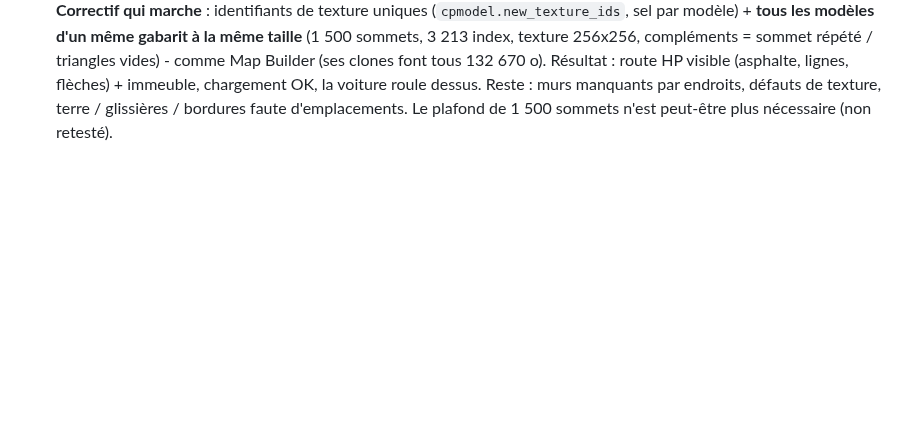
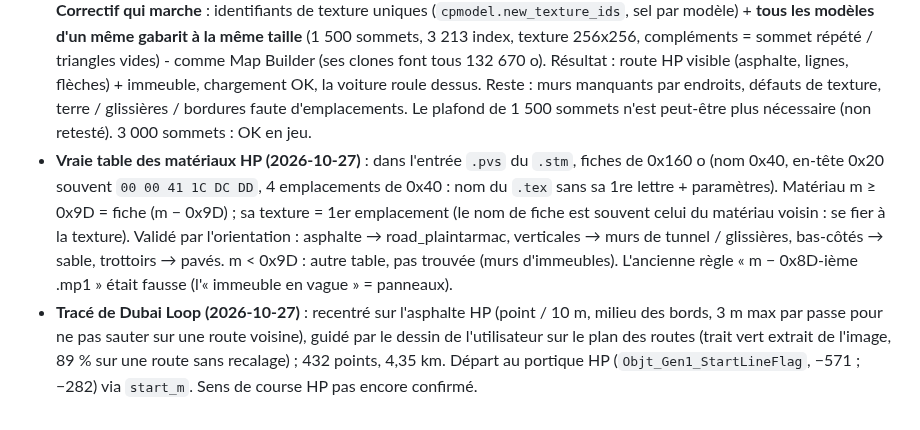
Before and after one commit to Ov3r-MAG1STR4L/blur-re, a Markdown page: docs/CONNAISSANCES.md, the part around the change. Drawn GitHub-style; blank space fills up the shorter version.

Commit message:
Projet J : table des matériaux HP, tracé guidé par le dessin, départ au portique (docs)
Co-Authored-By: Claude Opus 5.5 <noreply@anthropic.com>

```diff
--- a/docs/CONNAISSANCES.md
+++ b/docs/CONNAISSANCES.md
@@ -1014,4 +1014,14 @@ dans `Blur_test` (à coordonner avec la session des routes inversées). Aucun ci
   256x256, compléments = sommet répété / triangles vides) - comme Map Builder (ses clones font tous 132 670 o).
   Résultat : route HP visible (asphalte, lignes, flèches) + immeuble, chargement OK, la voiture roule dessus.
   Reste : murs manquants par endroits, défauts de texture, terre / glissières / bordures faute d'emplacements.
-  Le plafond de 1 500 sommets n'est peut-être plus nécessaire (non retesté).
+  Le plafond de 1 500 sommets n'est peut-être plus nécessaire (non retesté). 3 000 sommets : OK en jeu.
+- **Vraie table des matériaux HP (2026-10-27)** : dans l'entrée `.pvs` du `.stm`, fiches de 0x160 o (nom 0x40,
+  en-tête 0x20 souvent `00 00 41 1C DC DD`, 4 emplacements de 0x40 : nom du `.tex` sans sa 1re lettre + paramètres).
+  Matériau m ≥ 0x9D = fiche (m − 0x9D) ; sa texture = 1er emplacement (le nom de fiche est souvent celui du
+  matériau voisin : se fier à la texture). Validé par l'orientation : asphalte → road_plaintarmac, verticales →
+  murs de tunnel / glissières, bas-côtés → sable, trottoirs → pavés. m < 0x9D : autre table, pas trouvée (murs
+  d'immeubles). L'ancienne règle « m − 0x8D-ième .mp1 » était fausse (l'« immeuble en vague » = panneaux).
+- **Tracé de Dubai Loop (2026-10-27)** : recentré sur l'asphalte HP (point / 10 m, milieu des bords, 3 m max par
+  passe pour ne pas sauter sur une route voisine), guidé par le dessin de l'utilisateur sur le plan des routes
+  (trait vert extrait de l'image, 89 % sur une route sans recalage) ; 432 points, 4,35 km. Départ au portique HP
+  (`Objt_Gen1_StartLineFlag`, −571 ; −282) via `start_m`. Sens de course HP pas encore confirmé.
```
